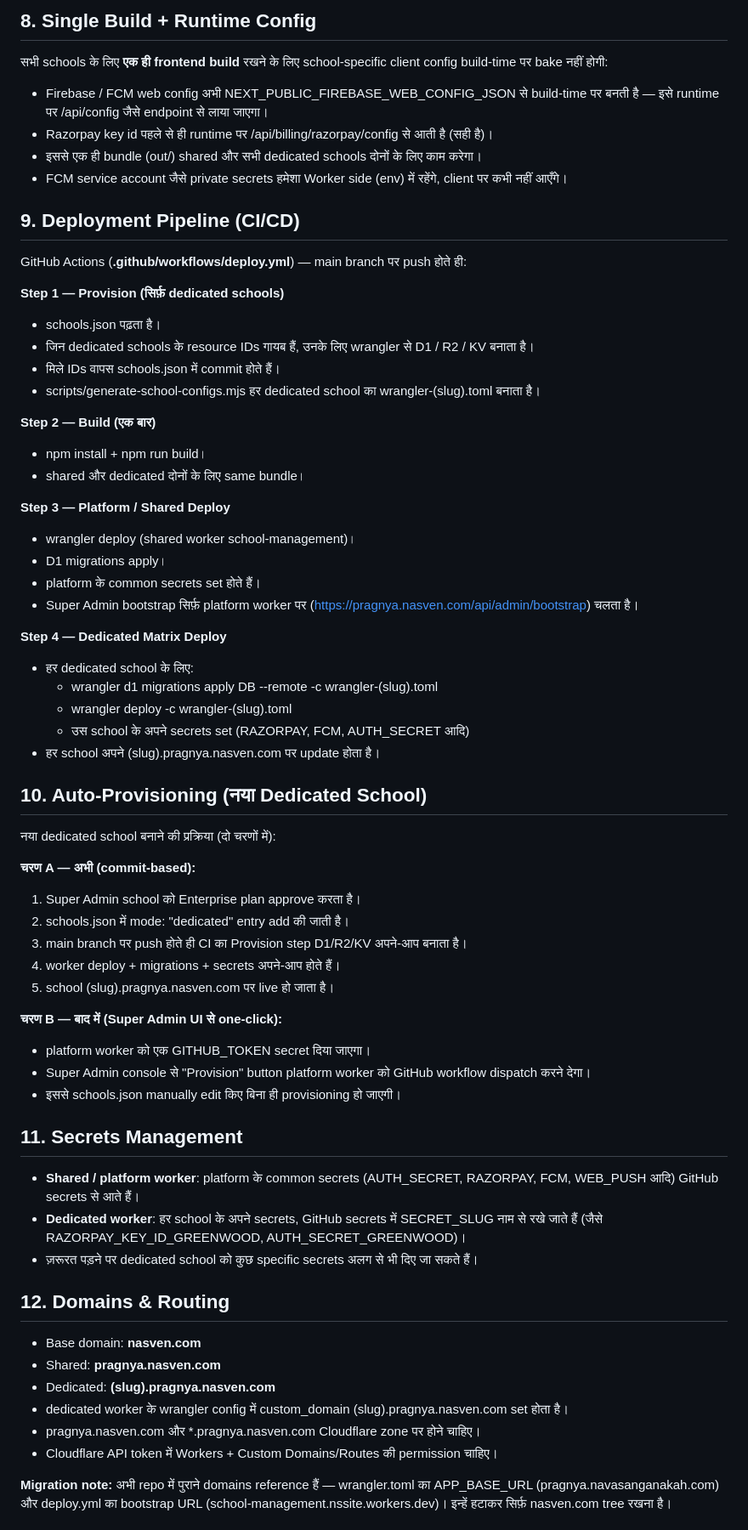
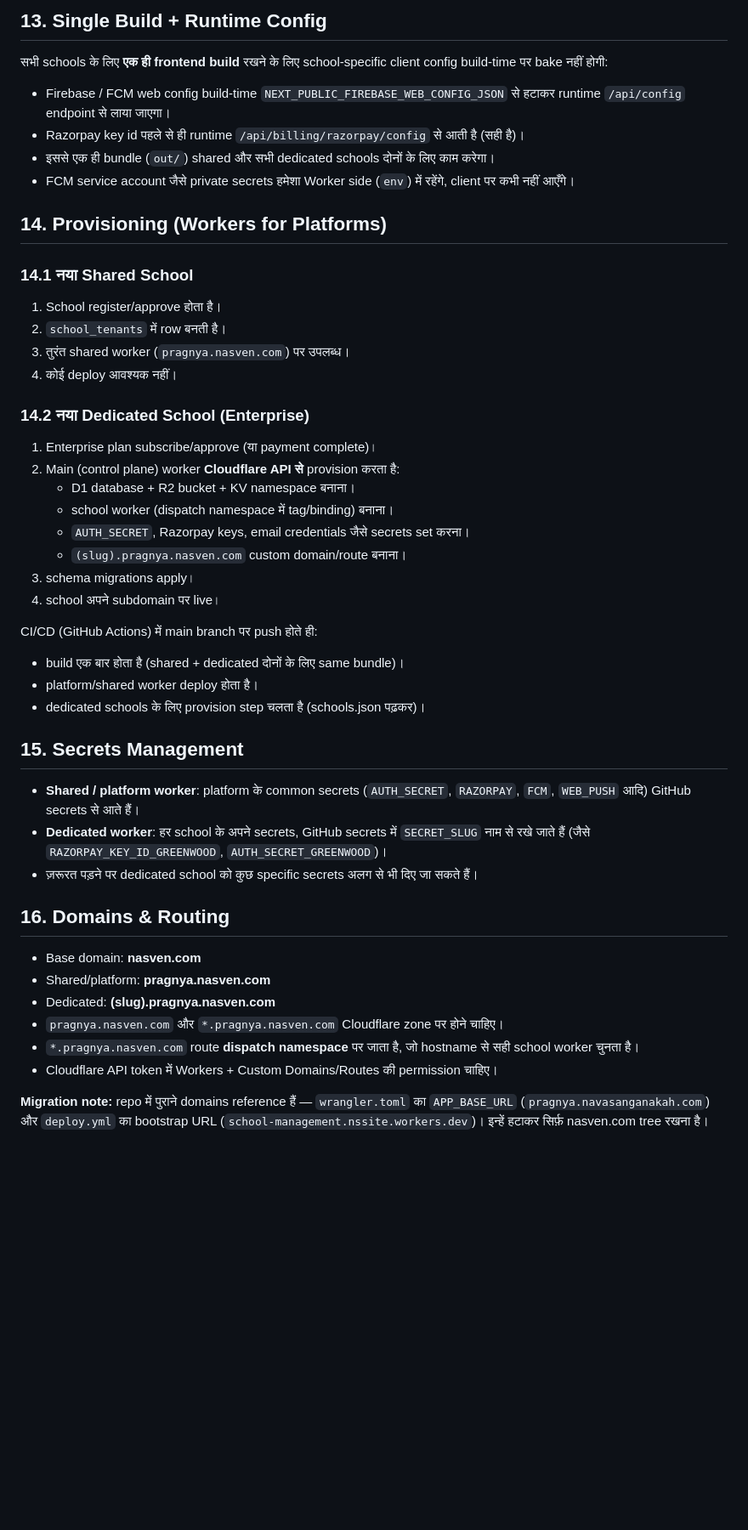
Before and after one commit to NavaSanganakah-Multiventures/school-management, a Markdown page: docs/multitenant-deploy.md, the part around one of its changes. Shown at 85% size. GitHub-like rendering; blank space fills up the shorter version.

```diff
--- a/docs/multitenant-deploy.md
+++ b/docs/multitenant-deploy.md
@@ -138,70 +205,50 @@ Dedicated mode में isolation की पूरी गारंटी के
 
-## 8. Single Build + Runtime Config
+## 13. Single Build + Runtime Config
 
 सभी schools के लिए **एक ही frontend build** रखने के लिए school-specific client config build-time पर bake नहीं होगी:
 
-- Firebase / FCM web config अभी NEXT_PUBLIC_FIREBASE_WEB_CONFIG_JSON से build-time पर बनती है — इसे runtime पर /api/config जैसे endpoint से लाया जाएगा।
-- Razorpay key id पहले से ही runtime पर /api/billing/razorpay/config से आती है (सही है)।
-- इससे एक ही bundle (out/) shared और सभी dedicated schools दोनों के लिए काम करेगा।
-- FCM service account जैसे private secrets हमेशा Worker side (env) में रहेंगे, client पर कभी नहीं आएँगे।
+- Firebase / FCM web config build-time `NEXT_PUBLIC_FIREBASE_WEB_CONFIG_JSON` से हटाकर runtime `/api/config` endpoint से लाया जाएगा।
+- Razorpay key id पहले से ही runtime `/api/billing/razorpay/config` से आती है (सही है)।
+- इससे एक ही bundle (`out/`) shared और सभी dedicated schools दोनों के लिए काम करेगा।
+- FCM service account जैसे private secrets हमेशा Worker side (`env`) में रहेंगे, client पर कभी नहीं आएँगे।
 
-## 9. Deployment Pipeline (CI/CD)
+## 14. Provisioning (Workers for Platforms)
 
-GitHub Actions (**.github/workflows/deploy.yml**) — main branch पर push होते ही:
+### 14.1 नया Shared School
+1. School register/approve होता है।
+2. `school_tenants` में row बनती है।
+3. तुरंत shared worker (`pragnya.nasven.com`) पर उपलब्ध।
+4. कोई deploy आवश्यक नहीं।
 
-**Step 1 — Provision (सिर्फ़ dedicated schools)**
-- schools.json पढ़ता है।
-- जिन dedicated schools के resource IDs गायब हैं, उनके लिए wrangler से D1 / R2 / KV बनाता है।
-- मिले IDs वापस schools.json में commit होते हैं।
-- scripts/generate-school-configs.mjs हर dedicated school का wrangler-(slug).toml बनाता है।
+### 14.2 नया Dedicated School (Enterprise)
+1. Enterprise plan subscribe/approve (या payment complete)।
+2. Main (control plane) worker **Cloudflare API से** provision करता है:
+   - D1 database + R2 bucket + KV namespace बनाना।
+   - school worker (dispatch namespace में tag/binding) बनाना।
+   - `AUTH_SECRET`, Razorpay keys, email credentials जैसे secrets set करना।
+   - `(slug).pragnya.nasven.com` custom domain/route बनाना।
+3. schema migrations apply।
+4. school अपने subdomain पर live।
 
-**Step 2 — Build (एक बार)**
-- npm install + npm run build।
-- shared और dedicated दोनों के लिए same bundle।
+CI/CD (GitHub Actions) में main branch पर push होते ही:
+- build एक बार होता है (shared + dedicated दोनों के लिए same bundle)।
+- platform/shared worker deploy होता है।
+- dedicated schools के लिए provision step चलता है (schools.json पढ़कर)।
 
-**Step 3 — Platform / Shared Deploy**
-- wrangler deploy (shared worker school-management)।
-- D1 migrations apply।
-- platform के common secrets set होते हैं।
-- Super Admin bootstrap सिर्फ़ platform worker पर (https://pragnya.nasven.com/api/admin/bootstrap) चलता है।
+## 15. Secrets Management
 
-**Step 4 — Dedicated Matrix Deploy**
-- हर dedicated school के लिए:
-  - wrangler d1 migrations apply DB --remote -c wrangler-(slug).toml
-  - wrangler deploy -c wrangler-(slug).toml
-  - उस school के अपने secrets set (RAZORPAY, FCM, AUTH_SECRET आदि)
-- हर school अपने (slug).pragnya.nasven.com पर update होता है।
-
-## 10. Auto-Provisioning (नया Dedicated School)
-
-नया dedicated school बनाने की प्रक्रिया (दो चरणों में):
-
-**चरण A — अभी (commit-based):**
-1. Super Admin school को Enterprise plan approve करता है।
-2. schools.json में mode: "dedicated" entry add की जाती है।
-3. main branch पर push होते ही CI का Provision step D1/R2/KV अपने-आप बनाता है।
-4. worker deploy + migrations + secrets अपने-आप होते हैं।
-5. school (slug).pragnya.nasven.com पर live हो जाता है।
-
-**चरण B — बाद में (Super Admin UI से one-click):**
-- platform worker को एक GITHUB_TOKEN secret दिया जाएगा।
-- Super Admin console से "Provision" button platform worker को GitHub workflow dispatch करने देगा।
-- इससे schools.json manually edit किए बिना ही provisioning हो जाएगी।
-
-## 11. Secrets Management
-
-- **Shared / platform worker**: platform के common secrets (AUTH_SECRET, RAZORPAY, FCM, WEB_PUSH आदि) GitHub secrets से आते हैं।
-- **Dedicated worker**: हर school के अपने secrets, GitHub secrets में SECRET_SLUG नाम से रखे जाते हैं (जैसे RAZORPAY_KEY_ID_GREENWOOD, AUTH_SECRET_GREENWOOD)।
+- **Shared / platform worker**: platform के common secrets (`AUTH_SECRET`, `RAZORPAY`, `FCM`, `WEB_PUSH` आदि) GitHub secrets से आते हैं।
+- **Dedicated worker**: हर school के अपने secrets, GitHub secrets में `SECRET_SLUG` नाम से रखे जाते हैं (जैसे `RAZORPAY_KEY_ID_GREENWOOD`, `AUTH_SECRET_GREENWOOD`)।
 - ज़रूरत पड़ने पर dedicated school को कुछ specific secrets अलग से भी दिए जा सकते हैं।
 
-## 12. Domains & Routing
+## 16. Domains & Routing
 
 - Base domain: **nasven.com**
-- Shared: **pragnya.nasven.com**
+- Shared/platform: **pragnya.nasven.com**
 - Dedicated: **(slug).pragnya.nasven.com**
-- dedicated worker के wrangler config में custom_domain (slug).pragnya.nasven.com set होता है।
-- pragnya.nasven.com और *.pragnya.nasven.com Cloudflare zone पर होने चाहिए।
+- `pragnya.nasven.com` और `*.pragnya.nasven.com` Cloudflare zone पर होने चाहिए।
+- `*.pragnya.nasven.com` route **dispatch namespace** पर जाता है, जो hostname से सही school worker चुनता है।
 - Cloudflare API token में Workers + Custom Domains/Routes की permission चाहिए।
 
-**Migration note:** अभी repo में पुराने domains reference हैं — wrangler.toml का APP_BASE_URL (pragnya.navasanganakah.com) और deploy.yml का bootstrap URL (school-management.nssite.workers.dev)। इन्हें हटाकर सिर्फ़ nasven.com tree रखना है।
+**Migration note:** repo में पुराने domains reference हैं — `wrangler.toml` का `APP_BASE_URL` (`pragnya.navasanganakah.com`) और `deploy.yml` का bootstrap URL (`school-management.nssite.workers.dev`)। इन्हें हटाकर सिर्फ़ nasven.com tree रखना है।
 
```
Also changed, not shown: other parts of docs/multitenant-deploy.md (+190 -145 lines).
